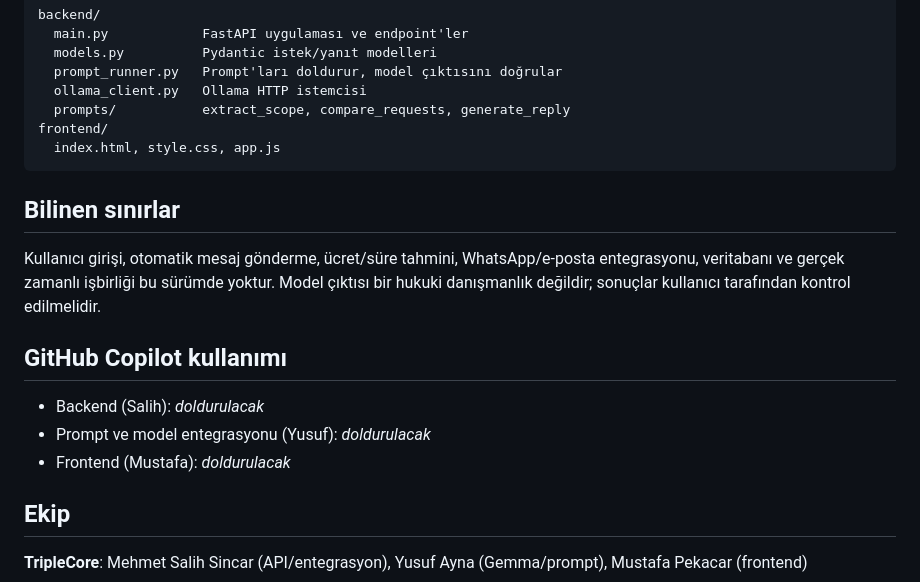
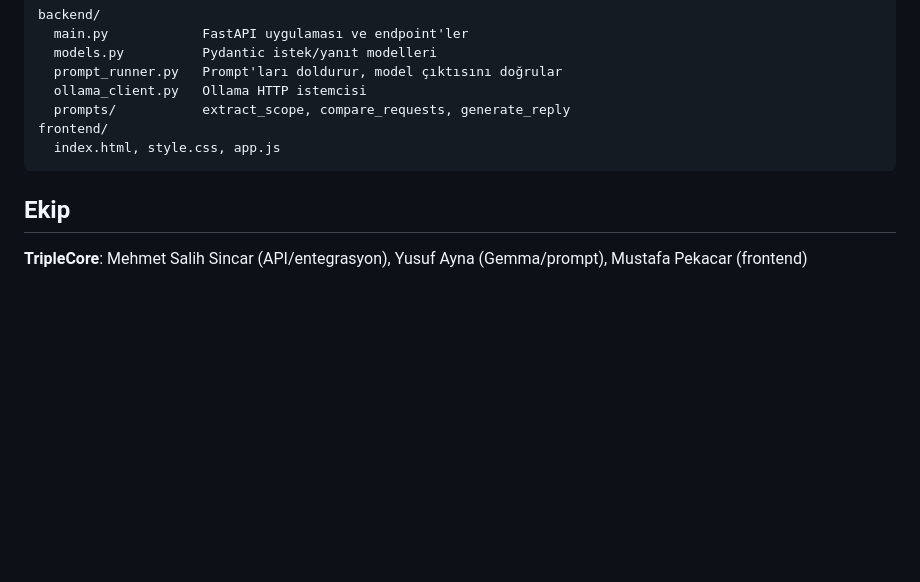
Before and after one commit to Mss004/ScopeShield, a Markdown page: README.md, the part around the change. Rendered like a GitHub page; blank space fills up the shorter version.

````diff
--- a/README.md
+++ b/README.md
@@ -71,15 +71,6 @@ frontend/
   index.html, style.css, app.js
 ```
 
-## Bilinen sınırlar
-Kullanıcı girişi, otomatik mesaj gönderme, ücret/süre tahmini, WhatsApp/e-posta entegrasyonu, veritabanı ve gerçek zamanlı işbirliği bu sürümde yoktur. Model çıktısı bir hukuki danışmanlık değildir; sonuçlar kullanıcı tarafından kontrol edilmelidir.
-
-## GitHub Copilot kullanımı
-<!-- TAKIM DOLDURACAK: Copilot'un hangi işlerde kullanıldığını gerçeğe uygun şekilde yazın. -->
-- Backend (Salih): _doldurulacak_
-- Prompt ve model entegrasyonu (Yusuf): _doldurulacak_
-- Frontend (Mustafa): _doldurulacak_
-
 ## Ekip
 **TripleCore**: Mehmet Salih Sincar (API/entegrasyon), Yusuf Ayna (Gemma/prompt), Mustafa Pekacar (frontend)
 
````
